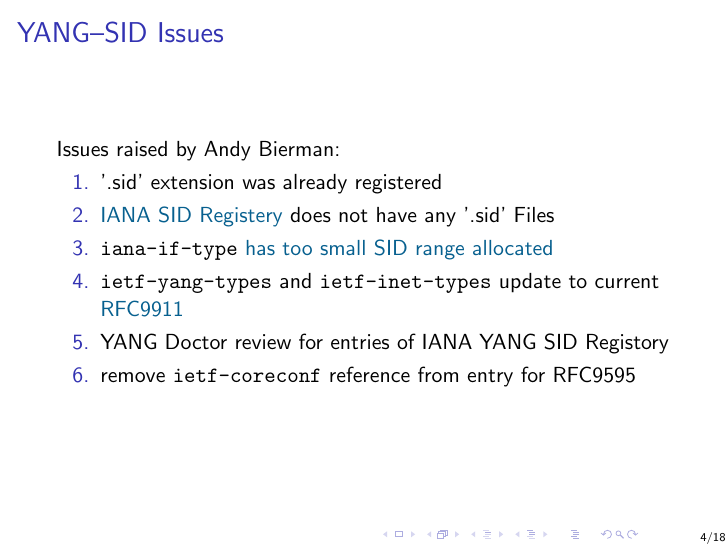
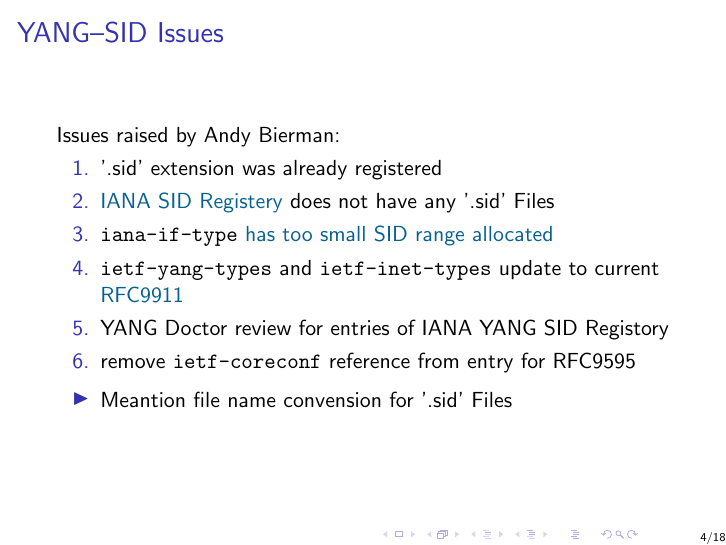
Before and after one commit to vvilimek/core-interim, LaTeX slides (interim.tex): page 4 of 18. Compiled offline with pdfLaTeX.

Commit message:
Filename con

```diff
--- a/interim.tex
+++ b/interim.tex
@@ -71,6 +71,10 @@
 		\item YANG Doctor review for entries of IANA YANG SID Registory
 		\item remove \verb|ietf-coreconf| reference from entry for RFC9595
 	\end{enumerate}
+
+	\begin{itemize}
+	      \item Meantion file name convension for '.sid' Files
+	\end{itemize}
 
 \end{frame}
 
```
